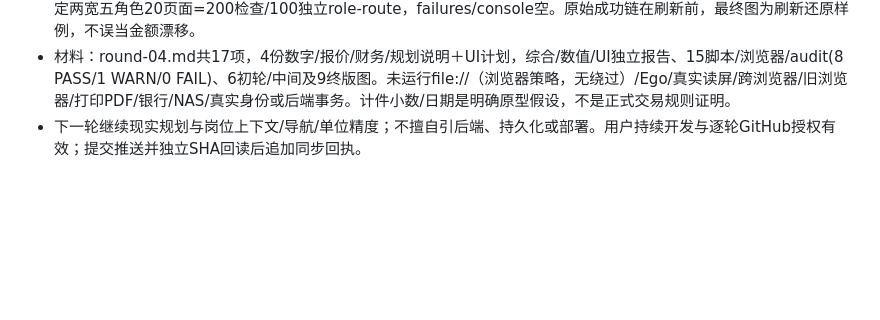
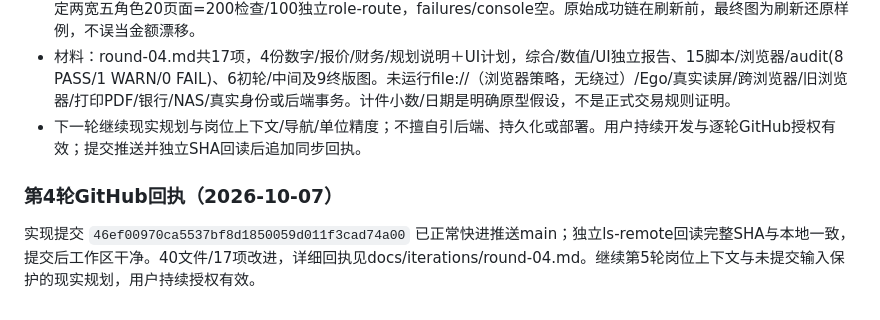
Before and after one commit to zhouhaot/foreign-trade-independent-websit, a Markdown page: trade-doc-demo/HANDOFF.md, the part around the change. Drawn GitHub-style; blank space fills up the shorter version.

Commit message:
Record verified GitHub receipt for round 04

```diff
--- a/trade-doc-demo/HANDOFF.md
+++ b/trade-doc-demo/HANDOFF.md
@@ -396,3 +396,7 @@ python3 -m http.server 8000   # 然后浏览器走一遍受影响页面（五类
 - 实际HTTP共12交互PASS，含报价→Q4来源SO8 EUR41.01生成/精确结清、USD12100结清且旧CI exactHTML不变、错误保留/具名/共同关联/清除保留hint、暂停不换单/按钮/明确选择恢复/成功URL与EUR一致、主管只读及最后折行。固定两宽五角色20页面=200检查/100独立role-route，failures/console空。原始成功链在刷新前，最终图为刷新还原样例，不误当金额漂移。
 - 材料：round-04.md共17项，4份数字/报价/财务/规划说明＋UI计划，综合/数值/UI独立报告、15脚本/浏览器/audit(8 PASS/1 WARN/0 FAIL)、6初轮/中间及9终版图。未运行file://（浏览器策略，无绕过）/Ego/真实读屏/跨浏览器/旧浏览器/打印PDF/银行/NAS/真实身份或后端事务。计件小数/日期是明确原型假设，不是正式交易规则证明。
 - 下一轮继续现实规划与岗位上下文/导航/单位精度；不擅自引后端、持久化或部署。用户持续开发与逐轮GitHub授权有效；提交推送并独立SHA回读后追加同步回执。
+
+### 第4轮GitHub回执（2026-10-07）
+
+实现提交 `46ef00970ca5537bf8d1850059d011f3cad74a00` 已正常快进推送main；独立ls-remote回读完整SHA与本地一致，提交后工作区干净。40文件/17项改进，详细回执见docs/iterations/round-04.md。继续第5轮岗位上下文与未提交输入保护的现实规划，用户持续授权有效。
```
Also changed, not shown: 1 other file.
